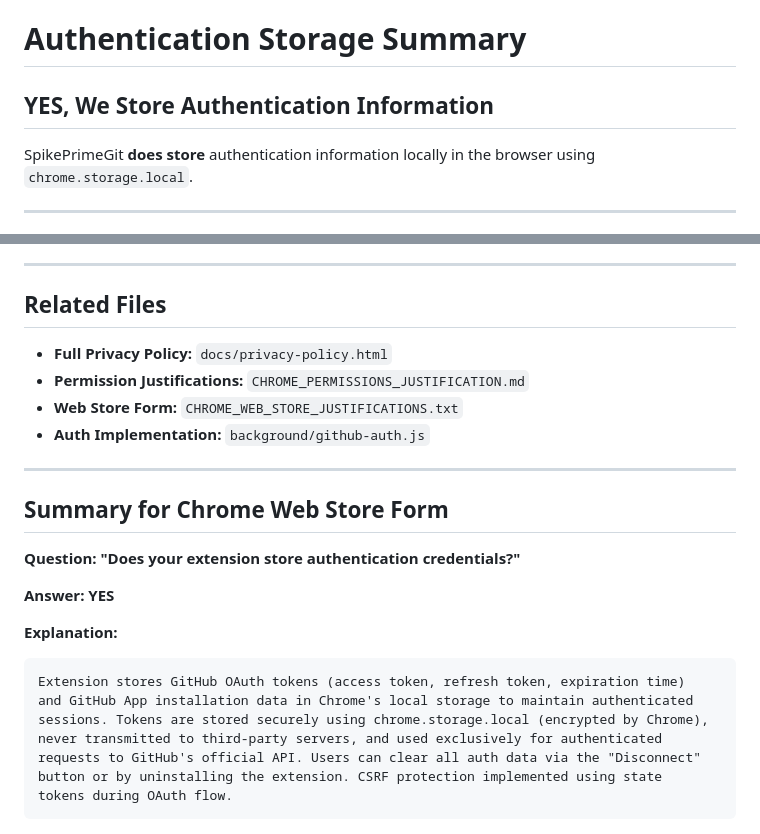
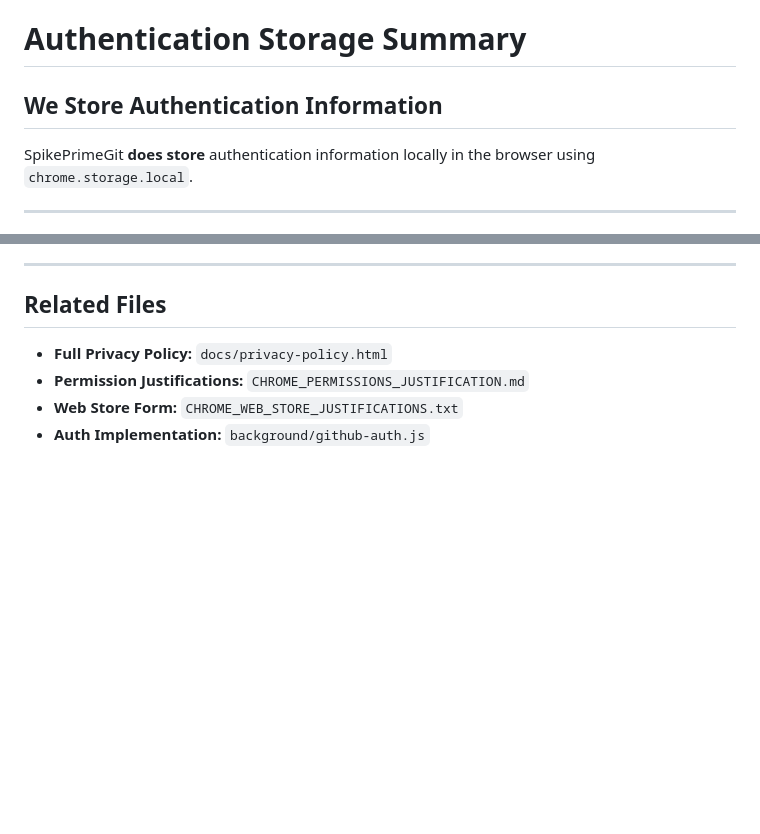
Before and after one commit to varunmehta/spike-prime-git, a Markdown page: AUTHENTICATION_STORAGE_SUMMARY.md, 2 parts joined by grey strips. GitHub-like rendering; blank space fills up the shorter version.

````diff
--- a/AUTHENTICATION_STORAGE_SUMMARY.md
+++ b/AUTHENTICATION_STORAGE_SUMMARY.md
@@ -1,6 +1,6 @@
 # Authentication Storage Summary
 
-## YES, We Store Authentication Information
+## We Store Authentication Information
 
 SpikePrimeGit **does store** authentication information locally in the browser using `chrome.storage.local`.
 
@@ -149,22 +149,3 @@ YES, this extension stores authentication credentials:
 - **Permission Justifications:** `CHROME_PERMISSIONS_JUSTIFICATION.md`
 - **Web Store Form:** `CHROME_WEB_STORE_JUSTIFICATIONS.txt`
 - **Auth Implementation:** `background/github-auth.js`
-
----
-
-## Summary for Chrome Web Store Form
-
-**Question: "Does your extension store authentication credentials?"**
-
-**Answer: YES**
-
-**Explanation:**
-```
-Extension stores GitHub OAuth tokens (access token, refresh token, expiration time)
-and GitHub App installation data in Chrome's local storage to maintain authenticated
-sessions. Tokens are stored securely using chrome.storage.local (encrypted by Chrome),
-never transmitted to third-party servers, and used exclusively for authenticated
-requests to GitHub's official API. Users can clear all auth data via the "Disconnect"
-button or by uninstalling the extension. CSRF protection implemented using state
-tokens during OAuth flow.
-```
````
Also changed, not shown: README.md (+4 -1 lines).
